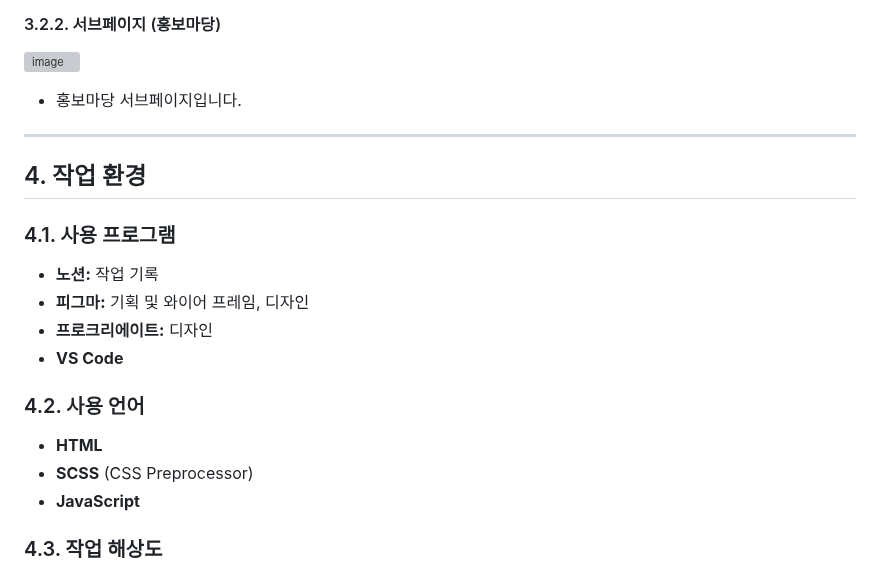
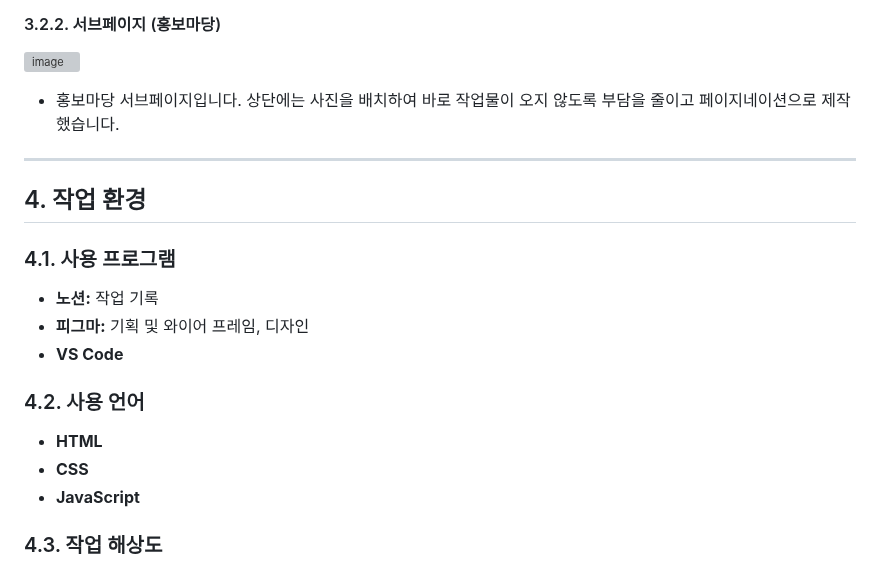
Before and after one commit to hyohee22/housingManagement, a Markdown page: README.md, the part around the change. Drawn GitHub-style; grey boxes are pictures that could not be loaded.

```diff
--- a/README.md
+++ b/README.md
@@ -228,7 +228,7 @@
 
 ![image](https://github.com/user-attachments/assets/6734ba15-b7fb-485a-807a-40a1753c1162)
 
-* 홍보마당 서브페이지입니다.
+* 홍보마당 서브페이지입니다. 상단에는 사진을 배치하여 바로 작업물이 오지 않도록 부담을 줄이고 페이지네이션으로 제작했습니다.
 
 ---
 
@@ -238,13 +238,12 @@
 
 * **노션:** 작업 기록
 * **피그마:** 기획 및 와이어 프레임, 디자인
-* **프로크리에이트:** 디자인
 * **VS Code**
 
 ### 4.2. 사용 언어
 
 * **HTML**
-* **SCSS** (CSS Preprocessor)
+* **CSS**
 * **JavaScript**
 
 ### 4.3. 작업 해상도
```
